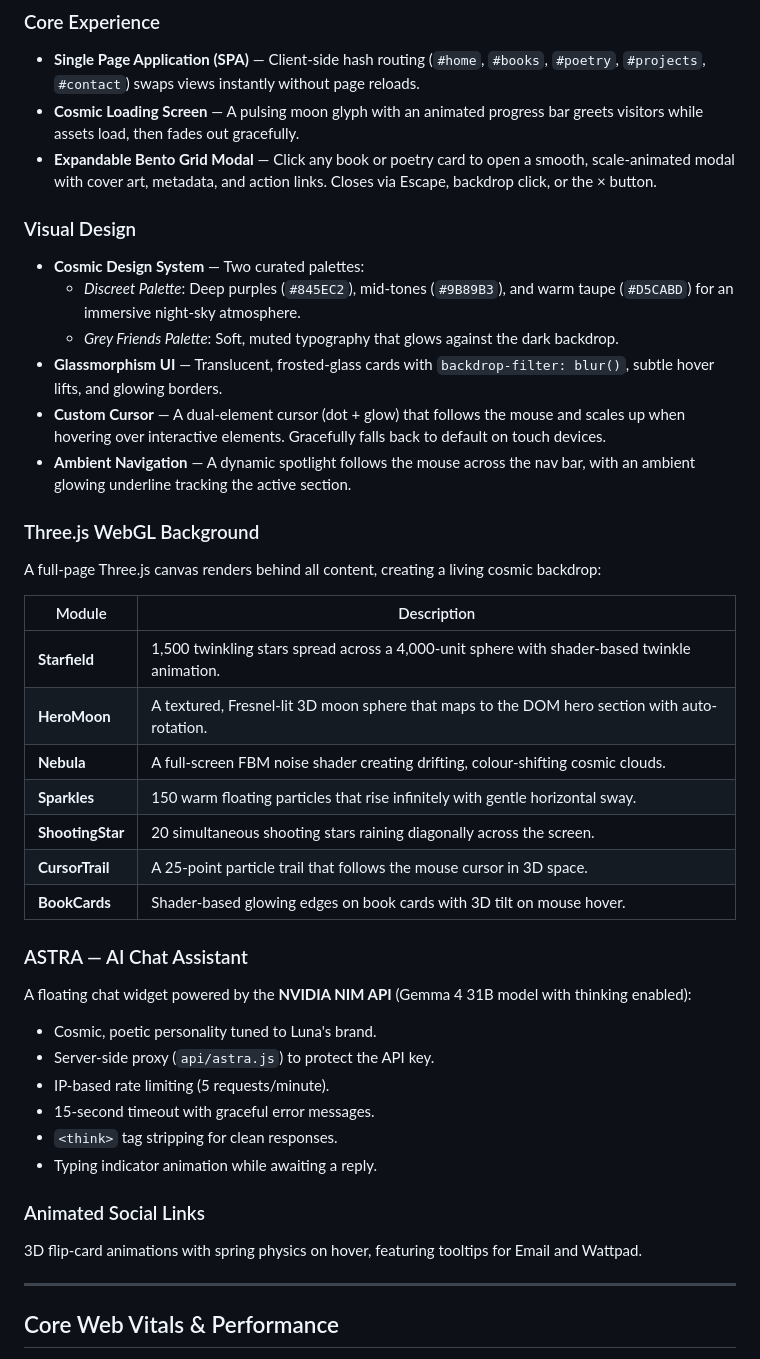
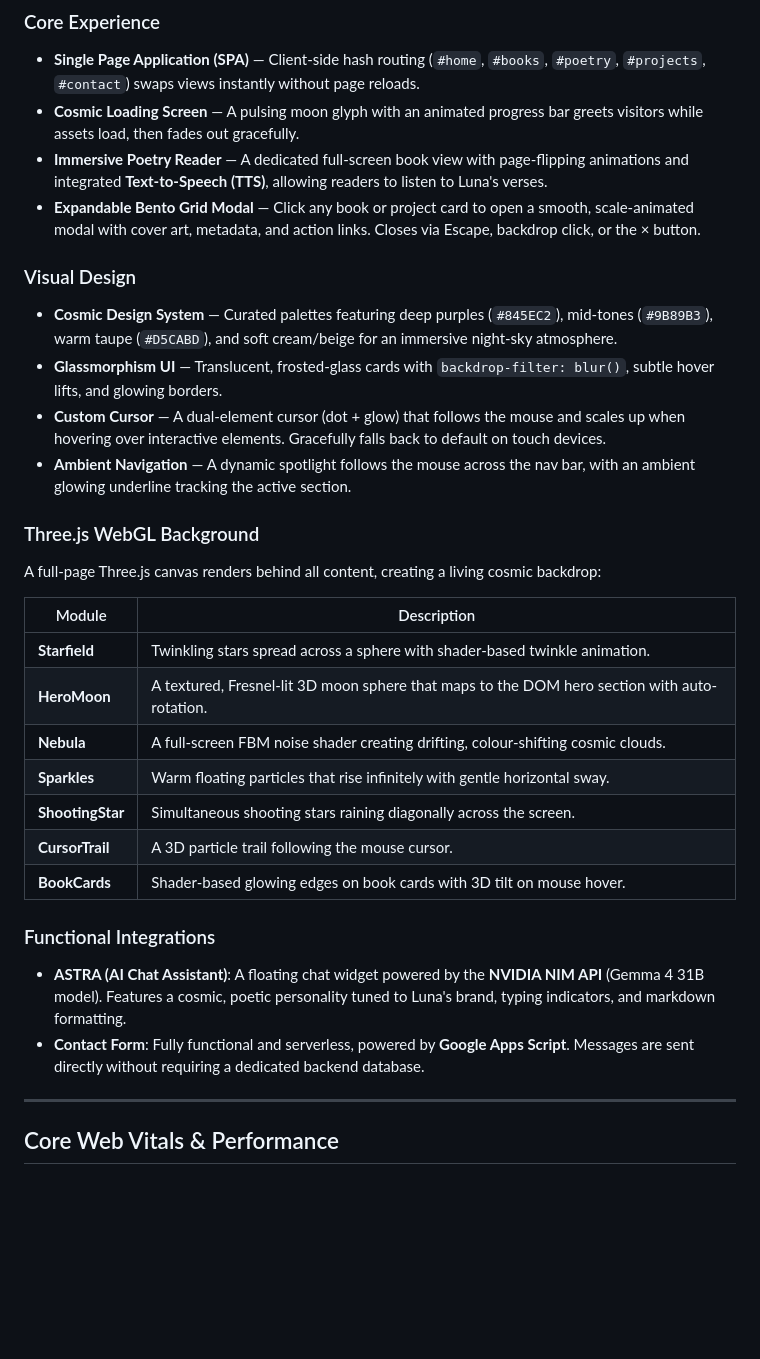
Before and after one commit to RoshinRG/Theluna, a Markdown page: README.md, the part around one of its changes. GitHub-like rendering; blank space fills up the shorter version.

Commit message:
docs: update README with latest features and design changes

```diff
--- a/README.md
+++ b/README.md
@@ -11,12 +11,11 @@ A magical, single-page author universe built for **G Daffini Shiyalin (Luna)**
 ### Core Experience
 - **Single Page Application (SPA)** — Client-side hash routing (`#home`, `#books`, `#poetry`, `#projects`, `#contact`) swaps views instantly without page reloads.
 - **Cosmic Loading Screen** — A pulsing moon glyph with an animated progress bar greets visitors while assets load, then fades out gracefully.
-- **Expandable Bento Grid Modal** — Click any book or poetry card to open a smooth, scale-animated modal with cover art, metadata, and action links. Closes via Escape, backdrop click, or the × button.
+- **Immersive Poetry Reader** — A dedicated full-screen book view with page-flipping animations and integrated **Text-to-Speech (TTS)**, allowing readers to listen to Luna's verses.
+- **Expandable Bento Grid Modal** — Click any book or project card to open a smooth, scale-animated modal with cover art, metadata, and action links. Closes via Escape, backdrop click, or the × button.
 
 ### Visual Design
-- **Cosmic Design System** — Two curated palettes:
-  - *Discreet Palette*: Deep purples (`#845EC2`), mid-tones (`#9B89B3`), and warm taupe (`#D5CABD`) for an immersive night-sky atmosphere.
-  - *Grey Friends Palette*: Soft, muted typography that glows against the dark backdrop.
+- **Cosmic Design System** — Curated palettes featuring deep purples (`#845EC2`), mid-tones (`#9B89B3`), warm taupe (`#D5CABD`), and soft cream/beige for an immersive night-sky atmosphere.
 - **Glassmorphism UI** — Translucent, frosted-glass cards with `backdrop-filter: blur()`, subtle hover lifts, and glowing borders.
 - **Custom Cursor** — A dual-element cursor (dot + glow) that follows the mouse and scales up when hovering over interactive elements. Gracefully falls back to default on touch devices.
 - **Ambient Navigation** — A dynamic spotlight follows the mouse across the nav bar, with an ambient glowing underline tracking the active section.
@@ -26,25 +25,17 @@ A full-page Three.js canvas renders behind all content, creating a living cosmic
 
 | Module | Description |
 |--------|-------------|
-| **Starfield** | 1,500 twinkling stars spread across a 4,000-unit sphere with shader-based twinkle animation. |
+| **Starfield** | Twinkling stars spread across a sphere with shader-based twinkle animation. |
 | **HeroMoon** | A textured, Fresnel-lit 3D moon sphere that maps to the DOM hero section with auto-rotation. |
 | **Nebula** | A full-screen FBM noise shader creating drifting, colour-shifting cosmic clouds. |
-| **Sparkles** | 150 warm floating particles that rise infinitely with gentle horizontal sway. |
-| **ShootingStar** | 20 simultaneous shooting stars raining diagonally across the screen. |
-| **CursorTrail** | A 25-point particle trail that follows the mouse cursor in 3D space. |
+| **Sparkles** | Warm floating particles that rise infinitely with gentle horizontal sway. |
+| **ShootingStar** | Simultaneous shooting stars raining diagonally across the screen. |
+| **CursorTrail** | A 3D particle trail following the mouse cursor. |
 | **BookCards** | Shader-based glowing edges on book cards with 3D tilt on mouse hover. |
 
-### ASTRA — AI Chat Assistant
-A floating chat widget powered by the **NVIDIA NIM API** (Gemma 4 31B model with thinking enabled):
-- Cosmic, poetic personality tuned to Luna's brand.
-- Server-side proxy (`api/astra.js`) to protect the API key.
-- IP-based rate limiting (5 requests/minute).
-- 15-second timeout with graceful error messages.
-- `<think>` tag stripping for clean responses.
-- Typing indicator animation while awaiting a reply.
-
-### Animated Social Links
-3D flip-card animations with spring physics on hover, featuring tooltips for Email and Wattpad.
+### Functional Integrations
+- **ASTRA (AI Chat Assistant)**: A floating chat widget powered by the **NVIDIA NIM API** (Gemma 4 31B model). Features a cosmic, poetic personality tuned to Luna's brand, typing indicators, and markdown formatting.
+- **Contact Form**: Fully functional and serverless, powered by **Google Apps Script**. Messages are sent directly without requiring a dedicated backend database.
 
 ---
 
```
Also changed, not shown: other parts of README.md (+18 -28 lines).
